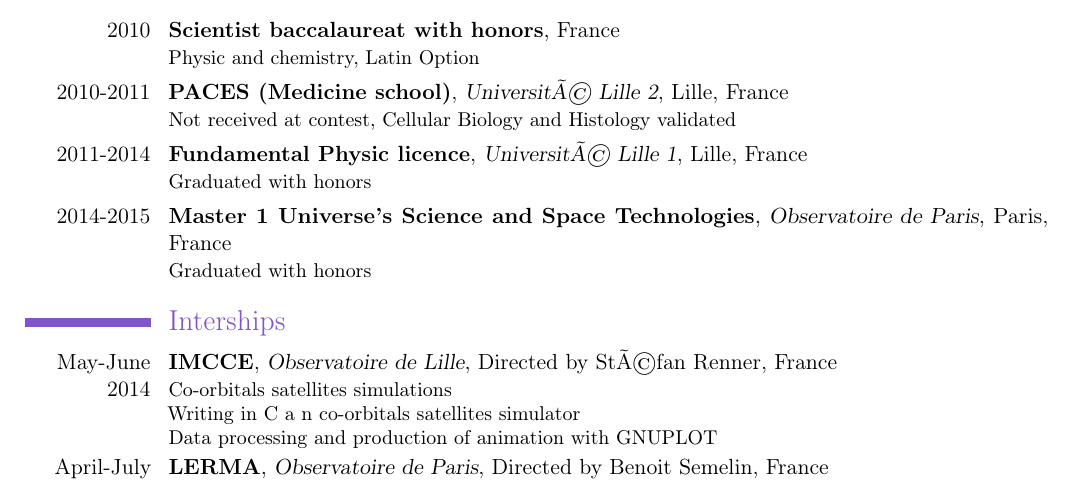
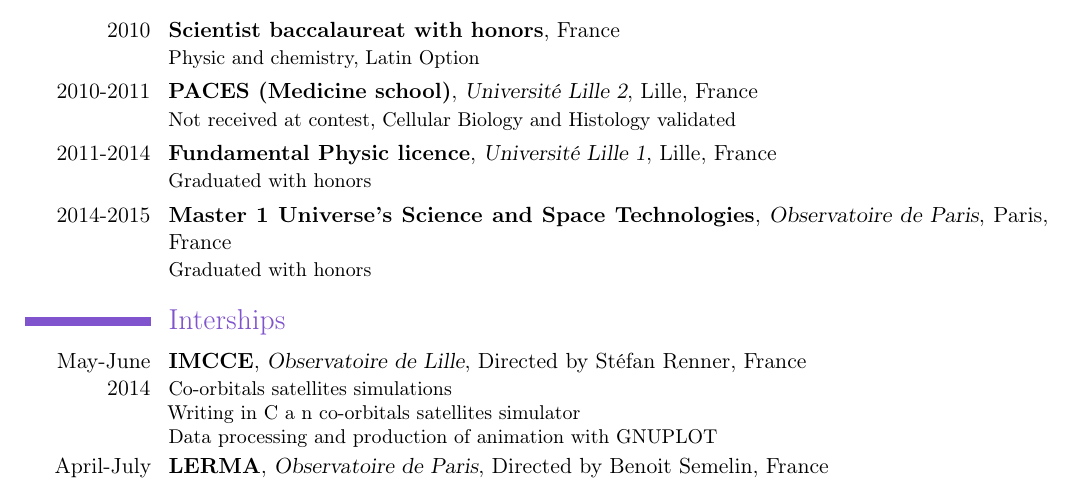
Before and after one commit to clementhottier/CV, a LaTeX CV (CV_Clement_Hottier_En.tex): part of the page, cut so that both start at the same text. Compiled offline with pdfLaTeX.

Commit message:
corrected some bad accent in engli version

```diff
--- a/CV_Clement_Hottier_En.tex
+++ b/CV_Clement_Hottier_En.tex
@@ -19,13 +19,13 @@
 \section{Formation}
 \cventry{2010}{Scientist baccalaureat with honors}{}{}{France}
 {Physic and chemistry, Latin Option}
-\cventry{2010-2011}{PACES (Medicine school)}{Université Lille 2}{Lille}{France}
+\cventry{2010-2011}{PACES (Medicine school)}{Universit\'e Lille 2}{Lille}{France}
 {Not received at contest, Cellular Biology and Histology validated}
-\cventry{2011-2014}{Fundamental Physic licence}{Université Lille 1}{Lille}{France}{Graduated with honors}
+\cventry{2011-2014}{Fundamental Physic licence}{Universit\'e Lille 1}{Lille}{France}{Graduated with honors}
 \cventry{2014-2015}{Master 1 Universe's Science and Space Technologies}{Observatoire de Paris}{Paris}{France}{Graduated with honors}
 
 \section{Interships}
-\cventry{May-June 2014}{IMCCE}{Observatoire de Lille}{Directed by Stéfan Renner}{France}
+\cventry{May-June 2014}{IMCCE}{Observatoire de Lille}{Directed by St\'efan Renner}{France}
 {Co-orbitals satellites simulations \\
   Writing in C a n co-orbitals satellites simulator
   \\Data processing and production of animation with GNUPLOT}
```
Also changed, not shown: CV_Clement_Hottier_En.pdf.
